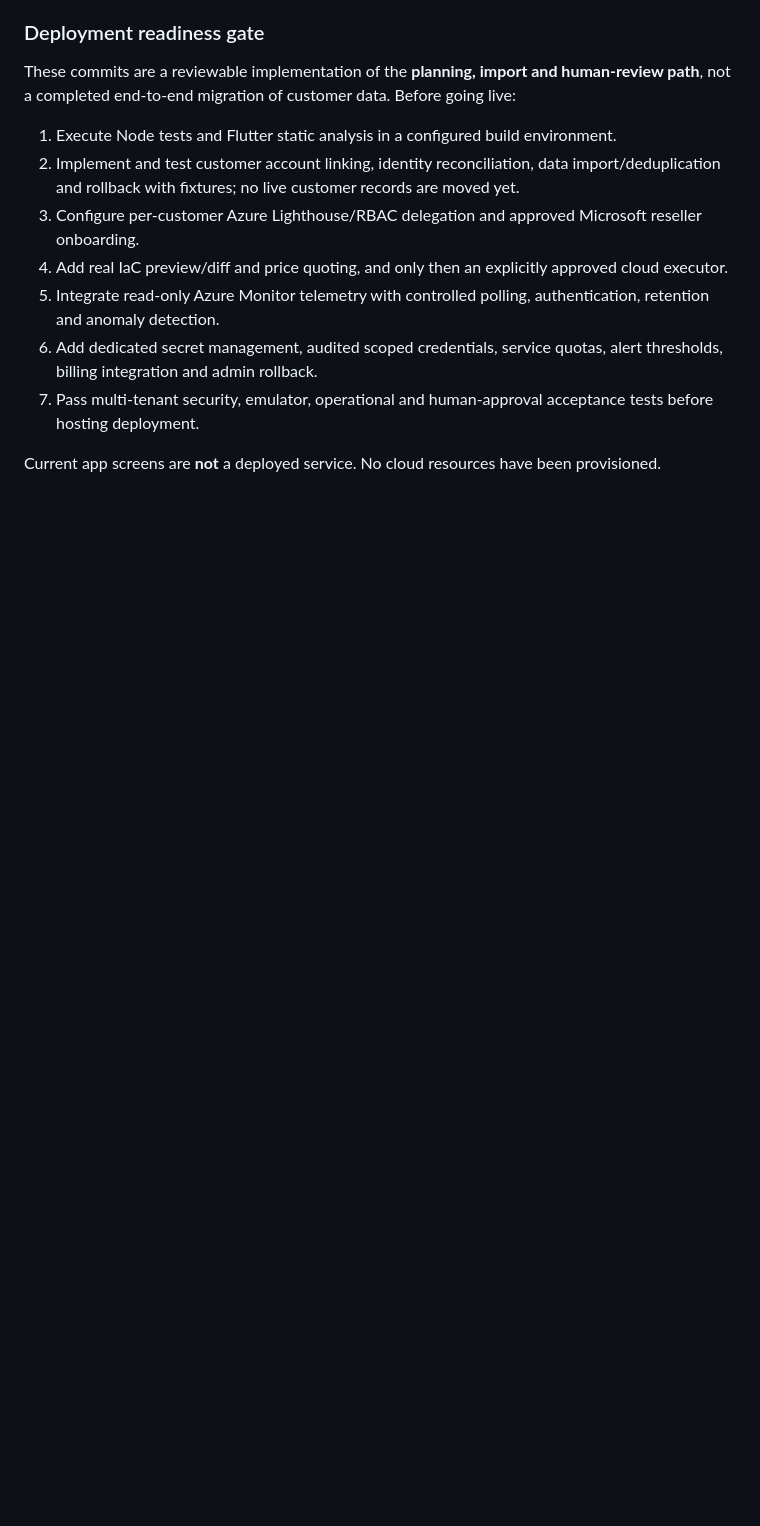
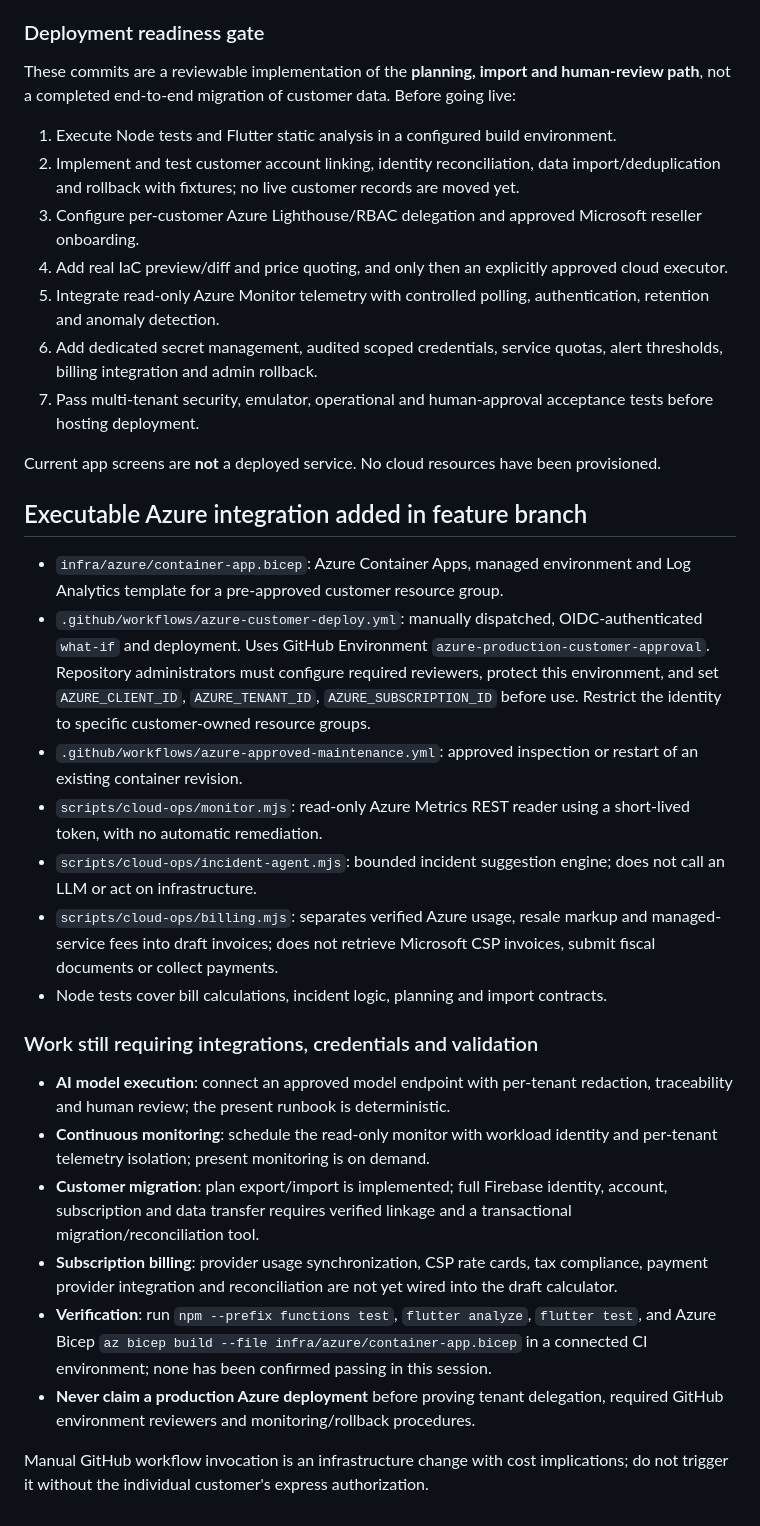
Before and after one commit to chrisndirangu54/TeknTandao-Workspace, a Markdown page: docs/CLOUD_AUTOMATION_MIGRATION.md, the part around the change. GitHub-like rendering; blank space fills up the shorter version.

Commit message:
Document gated Azure execution, monitoring, operations and billing integration gaps

```diff
--- a/docs/CLOUD_AUTOMATION_MIGRATION.md
+++ b/docs/CLOUD_AUTOMATION_MIGRATION.md
@@ -47,3 +47,23 @@ These commits are a reviewable implementation of the **planning, import and huma
 7. Pass multi-tenant security, emulator, operational and human-approval acceptance tests before hosting deployment.
 
 Current app screens are **not** a deployed service. No cloud resources have been provisioned.
+
+## Executable Azure integration added in feature branch
+
+- `infra/azure/container-app.bicep`: Azure Container Apps, managed environment and Log Analytics template for a pre-approved customer resource group.
+- `.github/workflows/azure-customer-deploy.yml`: manually dispatched, OIDC-authenticated `what-if` and deployment. Uses GitHub Environment `azure-production-customer-approval`. Repository administrators must configure required reviewers, protect this environment, and set `AZURE_CLIENT_ID`, `AZURE_TENANT_ID`, `AZURE_SUBSCRIPTION_ID` before use. Restrict the identity to specific customer-owned resource groups.
+- `.github/workflows/azure-approved-maintenance.yml`: approved inspection or restart of an existing container revision.
+- `scripts/cloud-ops/monitor.mjs`: read-only Azure Metrics REST reader using a short-lived token, with no automatic remediation.
+- `scripts/cloud-ops/incident-agent.mjs`: bounded incident suggestion engine; does not call an LLM or act on infrastructure.
+- `scripts/cloud-ops/billing.mjs`: separates verified Azure usage, resale markup and managed-service fees into draft invoices; does not retrieve Microsoft CSP invoices, submit fiscal documents or collect payments.
+- Node tests cover bill calculations, incident logic, planning and import contracts.
+
+### Work still requiring integrations, credentials and validation
+- **AI model execution**: connect an approved model endpoint with per-tenant redaction, traceability and human review; the present runbook is deterministic.
+- **Continuous monitoring**: schedule the read-only monitor with workload identity and per-tenant telemetry isolation; present monitoring is on demand.
+- **Customer migration**: plan export/import is implemented; full Firebase identity, account, subscription and data transfer requires verified linkage and a transactional migration/reconciliation tool.
+- **Subscription billing**: provider usage synchronization, CSP rate cards, tax compliance, payment provider integration and reconciliation are not yet wired into the draft calculator.
+- **Verification**: run `npm --prefix functions test`, `flutter analyze`, `flutter test`, and Azure Bicep `az bicep build --file infra/azure/container-app.bicep` in a connected CI environment; none has been confirmed passing in this session.
+- **Never claim a production Azure deployment** before proving tenant delegation, required GitHub environment reviewers and monitoring/rollback procedures.
+
+Manual GitHub workflow invocation is an infrastructure change with cost implications; do not trigger it without the individual customer's express authorization.
```
